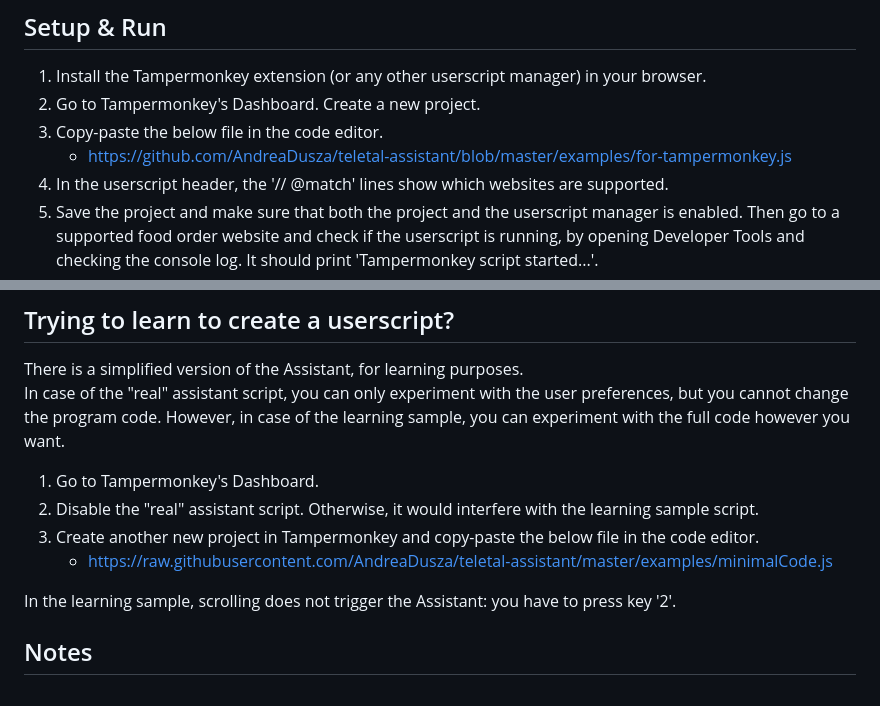
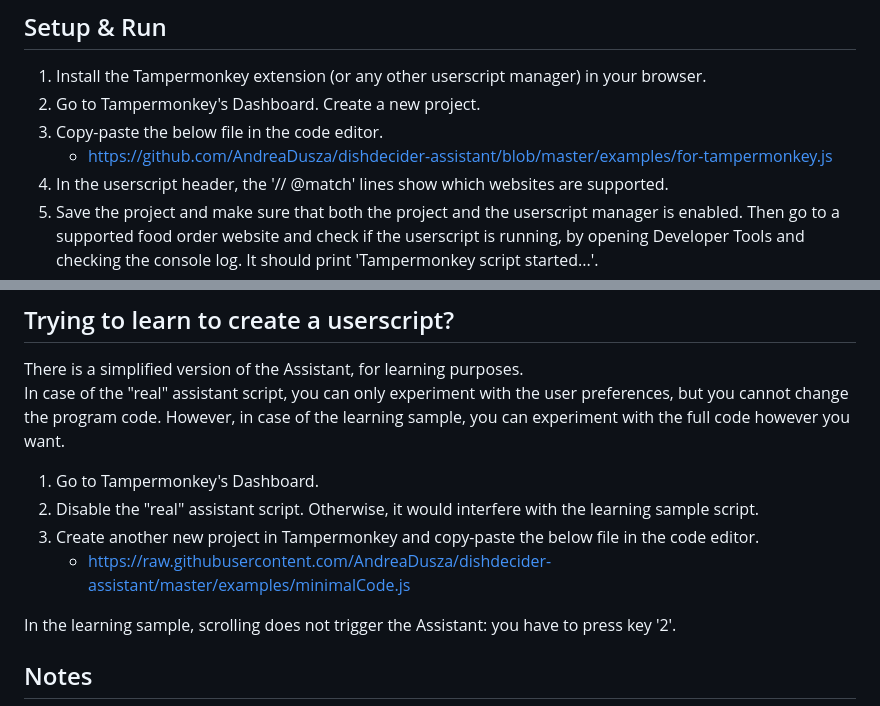
Before and after one commit to AndreaDusza/dishdecider-assistant, a Markdown page: README.md, 2 parts joined by grey strips. Drawn GitHub-style.

```diff
--- a/README.md
+++ b/README.md
@@ -12,7 +12,7 @@ Language: Hungarian/English mix.
 1. Install the Tampermonkey extension (or any other userscript manager) in your browser.
 2. Go to Tampermonkey's Dashboard. Create a new project.
 3. Copy-paste the below file in the code editor.
-   * https://github.com/AndreaDusza/teletal-assistant/blob/master/examples/for-tampermonkey.js
+   * https://github.com/AndreaDusza/dishdecider-assistant/blob/master/examples/for-tampermonkey.js
 3. In the userscript header, the '// @match' lines show which websites are supported.
 4. Save the project and make sure that both the project and the userscript manager is enabled. Then go to a supported food order website and check if the userscript is running, by opening Developer Tools and checking the console log. It should print 'Tampermonkey script started...'.
 5. In the userscript, take a look at the USER_CONFIGS variable (a sample preference configuration) but do not modify it yet.
@@ -64,7 +64,7 @@ In case of the "real" assistant script, you can only experiment with the user pr
 1. Go to Tampermonkey's Dashboard.
 2. Disable the "real" assistant script. Otherwise, it would interfere with the learning sample script.
 3. Create another new project in Tampermonkey and copy-paste the below file in the code editor.
-   * https://raw.githubusercontent.com/AndreaDusza/teletal-assistant/master/examples/minimalCode.js
+   * https://raw.githubusercontent.com/AndreaDusza/dishdecider-assistant/master/examples/minimalCode.js
 
 In the learning sample, scrolling does not trigger the Assistant: you have to press key '2'.
 
```
